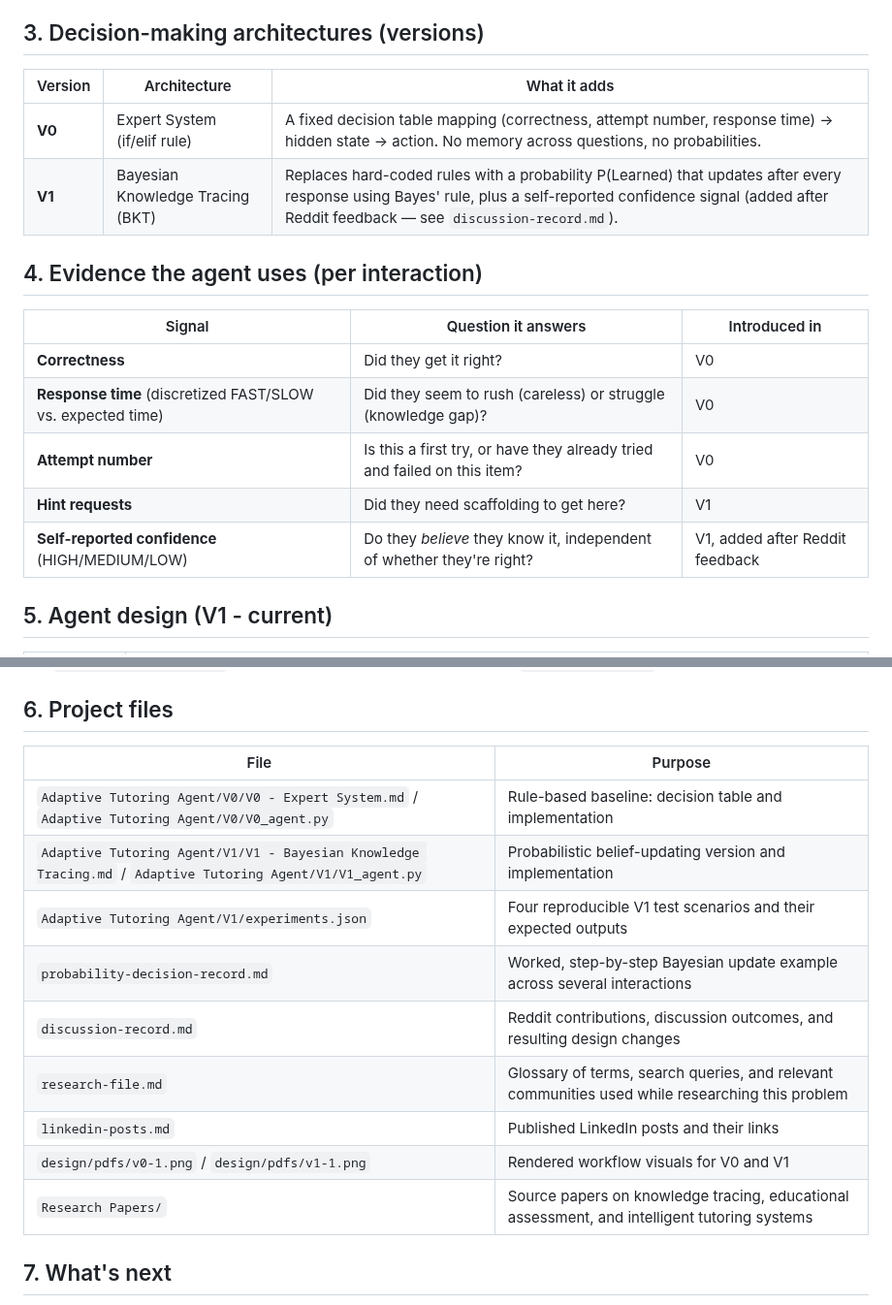
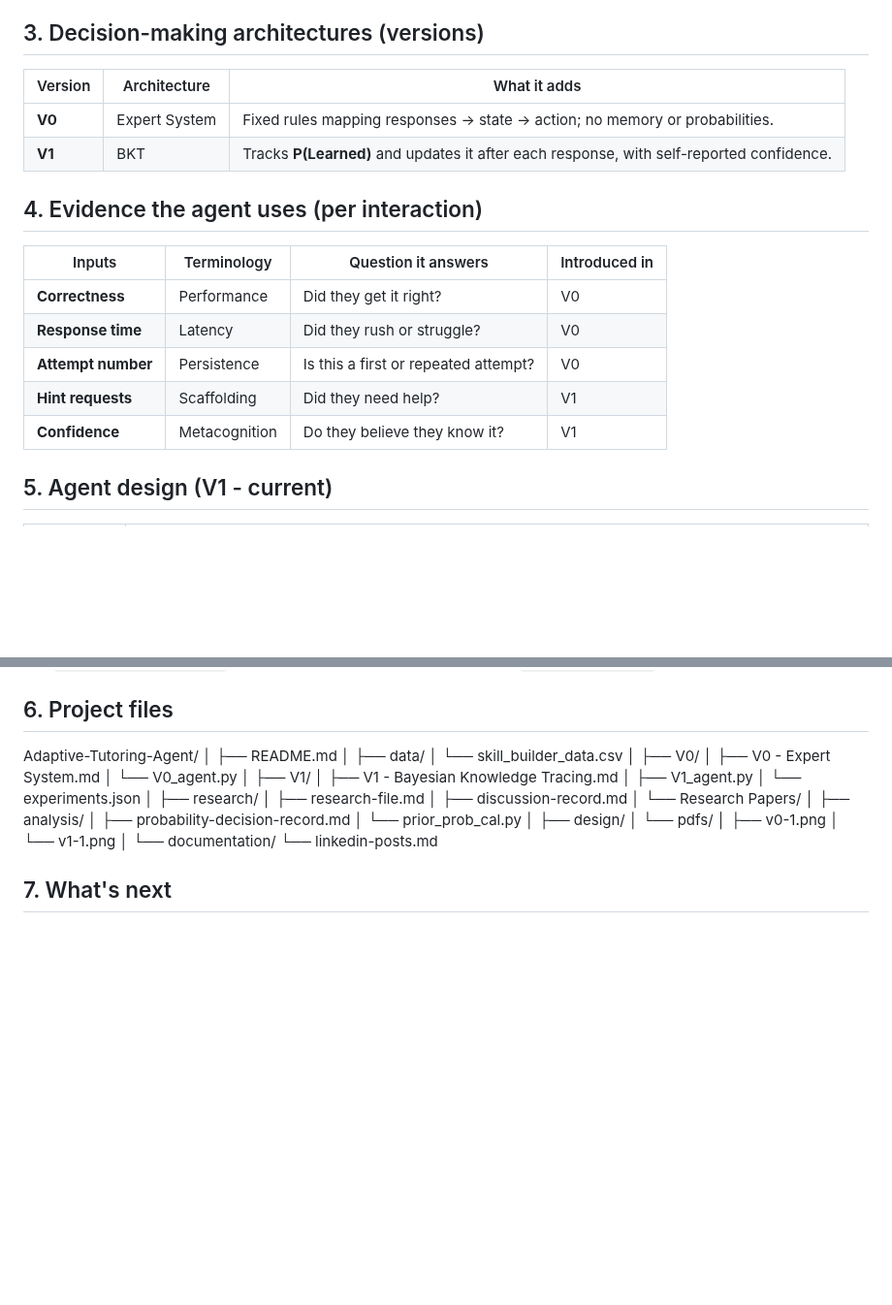
Before and after one commit to ridhed/adaptive-tutoring-agent, a Markdown page: README.md, 2 parts joined by grey strips. Shown at 97% size. Rendered like a GitHub page; blank space fills up the shorter version.

```diff
--- a/README.md
+++ b/README.md
@@ -16,20 +16,21 @@
 
 ## 3. Decision-making architectures (versions)
 
-| Version                 | Architecture                                          | What it adds                                                                                                                                                                                                                                            |
-| ----------------------- | ----------------------------------------------------- | ------------------------------------------------------------------------------------------------------------------------------------------------------------------------------------------------------------------------------------------------------- |
-| **V0**                  | Expert System (if/elif rule)                    | A fixed decision table mapping (correctness, attempt number, response time) → hidden state → action. No memory across questions, no probabilities.                                                                                                      |
-| **V1**                  | Bayesian Knowledge Tracing (BKT)                      | Replaces hard-coded rules with a probability P(Learned) that updates after every response using Bayes' rule, plus a self-reported confidence signal (added after Reddit feedback — see `discussion-record.md`). |
+| Version | Architecture  | What it adds                                                                             |
+| ------- | ------------- | ---------------------------------------------------------------------------------------- |
+| **V0**  | Expert System | Fixed rules mapping responses → state → action; no memory or probabilities.              |
+| **V1**  | BKT           | Tracks **P(Learned)** and updates it after each response, with self-reported confidence. |
+
 
 ## 4. Evidence the agent uses (per interaction)
 
-| Signal | Question it answers | Introduced in |
-|---|---|---|
-| **Correctness** | Did they get it right? | V0 |
-| **Response time** (discretized FAST/SLOW vs. expected time) | Did they seem to rush (careless) or struggle (knowledge gap)? | V0 |
-| **Attempt number** | Is this a first try, or have they already tried and failed on this item? | V0 |
-| **Hint requests** | Did they need scaffolding to get here? | V1 |
-| **Self-reported confidence** (HIGH/MEDIUM/LOW) | Do they *believe* they know it, independent of whether they're right? | V1, added after Reddit feedback |
+| Inputs             | Terminology   | Question it answers                  | Introduced in |
+| ------------------ | ------------- | ------------------------------------ | ------------- |
+| **Correctness**    | Performance   | Did they get it right?               | V0            |
+| **Response time**  | Latency       | Did they rush or struggle?           | V0            |
+| **Attempt number** | Persistence   | Is this a first or repeated attempt? | V0            |
+| **Hint requests**  | Scaffolding   | Did they need help?                  | V1            |
+| **Confidence**     | Metacognition | Do they believe they know it?        | V1            |
 
 ## 5. Agent design (V1 - current)
 
@@ -49,17 +50,38 @@
 
 ## 6. Project files
 
-| File | Purpose |
-|---|---|
-| `Adaptive Tutoring Agent/V0/V0 - Expert System.md` / `Adaptive Tutoring Agent/V0/V0_agent.py` | Rule-based baseline: decision table and implementation |
-| `Adaptive Tutoring Agent/V1/V1 - Bayesian Knowledge Tracing.md` / `Adaptive Tutoring Agent/V1/V1_agent.py` | Probabilistic belief-updating version and implementation |
-| `Adaptive Tutoring Agent/V1/experiments.json` | Four reproducible V1 test scenarios and their expected outputs |
-| `probability-decision-record.md` | Worked, step-by-step Bayesian update example across several interactions |
-| `discussion-record.md` | Reddit contributions, discussion outcomes, and resulting design changes |
-| `research-file.md` | Glossary of terms, search queries, and relevant communities used while researching this problem |
-| `linkedin-posts.md` | Published LinkedIn posts and their links |
-| `design/pdfs/v0-1.png` / `design/pdfs/v1-1.png` | Rendered workflow visuals for V0 and V1 |
-| `Research Papers/` | Source papers on knowledge tracing, educational assessment, and intelligent tutoring systems |
+Adaptive-Tutoring-Agent/
+│
+├── README.md
+│
+├── data/
+│   └── skill_builder_data.csv
+│
+├── V0/
+│   ├── V0 - Expert System.md
+│   └── V0_agent.py
+│
+├── V1/
+│   ├── V1 - Bayesian Knowledge Tracing.md
+│   ├── V1_agent.py
+│   └── experiments.json
+│
+├── research/
+│   ├── research-file.md
+│   ├── discussion-record.md
+│   └── Research Papers/
+│
+├── analysis/
+│   ├── probability-decision-record.md
+│   └── prior_prob_cal.py
+│
+├── design/
+│   └── pdfs/
+│       ├── v0-1.png
+│       └── v1-1.png
+│
+└── documentation/
+    └── linkedin-posts.md
 
 ## 7. What's next
 - Incorporate hint-request count into the V1 policy table (currently collected as an input but not yet used in the decision rule).
```
